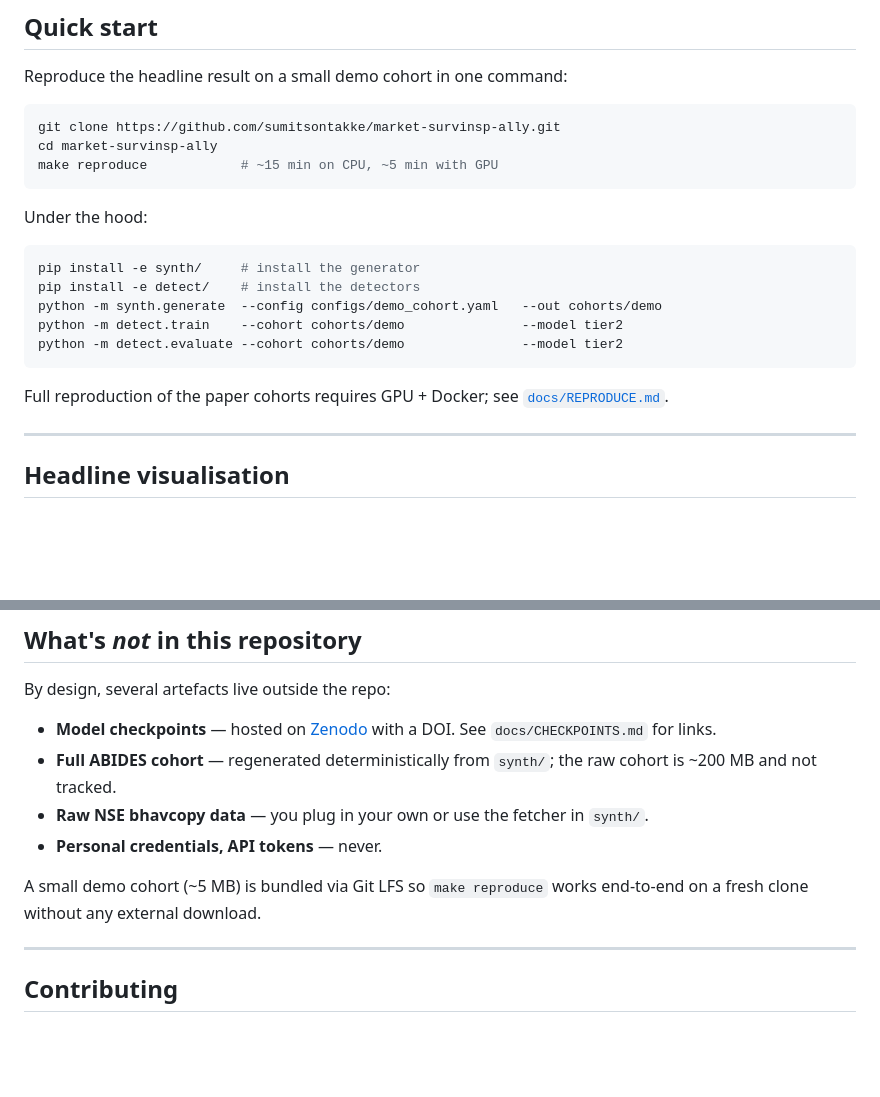
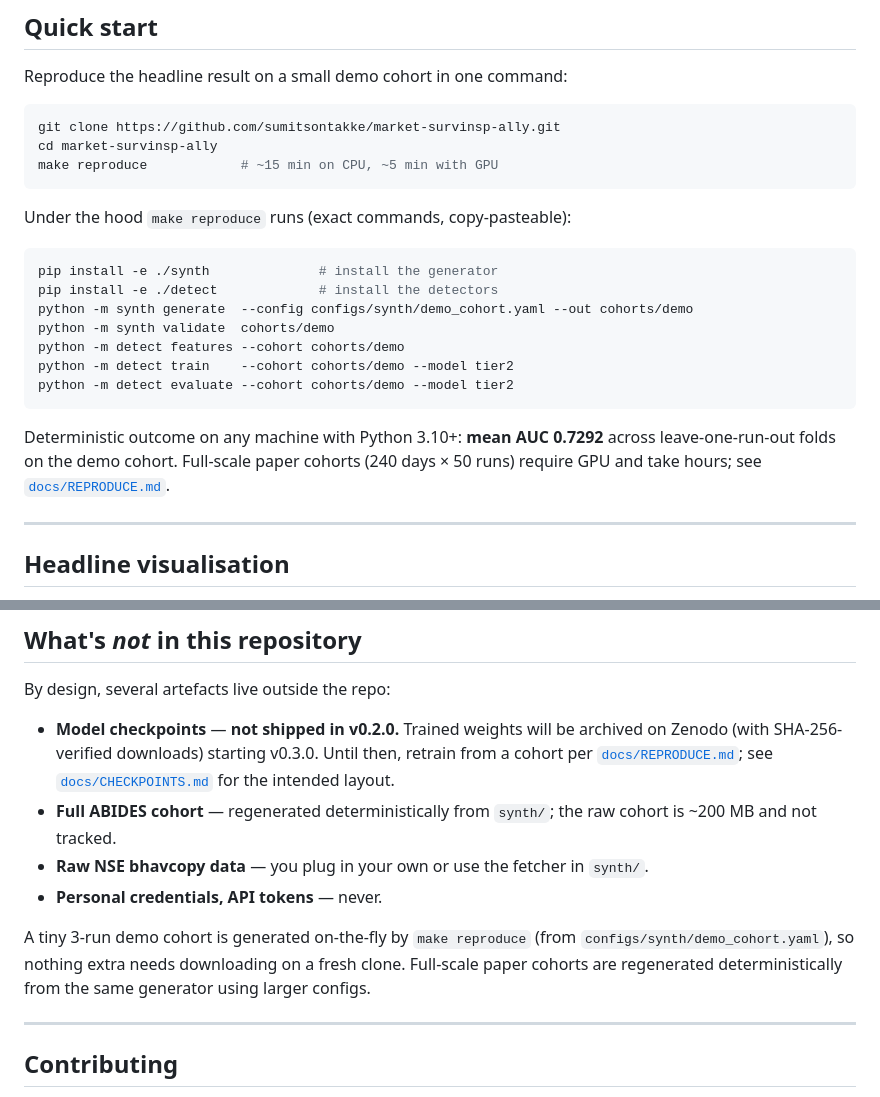
Before and after one commit to sumitsontakke/market-survinsp-ally, a Markdown page: README.md, 2 parts joined by grey strips. GitHub-like rendering; blank space fills up the shorter version.

````diff
--- a/README.md
+++ b/README.md
@@ -56,17 +56,19 @@ cd market-survinsp-ally
 make reproduce            # ~15 min on CPU, ~5 min with GPU
 ```
 
-Under the hood:
+Under the hood `make reproduce` runs (exact commands, copy-pasteable):
 
 ```bash
-pip install -e synth/     # install the generator
-pip install -e detect/    # install the detectors
-python -m synth.generate  --config configs/demo_cohort.yaml   --out cohorts/demo
-python -m detect.train    --cohort cohorts/demo               --model tier2
-python -m detect.evaluate --cohort cohorts/demo               --model tier2
+pip install -e ./synth              # install the generator
+pip install -e ./detect             # install the detectors
+python -m synth generate  --config configs/synth/demo_cohort.yaml --out cohorts/demo
+python -m synth validate  cohorts/demo
+python -m detect features --cohort cohorts/demo
+python -m detect train    --cohort cohorts/demo --model tier2
+python -m detect evaluate --cohort cohorts/demo --model tier2
 ```
 
-Full reproduction of the paper cohorts requires GPU + Docker; see [`docs/REPRODUCE.md`](docs/REPRODUCE.md).
+Deterministic outcome on any machine with Python 3.10+: **mean AUC 0.7292** across leave-one-run-out folds on the demo cohort. Full-scale paper cohorts (240 days × 50 runs) require GPU and take hours; see [`docs/REPRODUCE.md`](docs/REPRODUCE.md).
 
 ---
 
@@ -150,12 +152,12 @@ market-survinsp-ally/
 
 By design, several artefacts live outside the repo:
 
-- **Model checkpoints** — hosted on [Zenodo](https://zenodo.org/) with a DOI. See `docs/CHECKPOINTS.md` for links.
+- **Model checkpoints** — **not shipped in v0.2.0.** Trained weights will be archived on Zenodo (with SHA-256-verified downloads) starting v0.3.0. Until then, retrain from a cohort per [`docs/REPRODUCE.md`](docs/REPRODUCE.md); see [`docs/CHECKPOINTS.md`](docs/CHECKPOINTS.md) for the intended layout.
 - **Full ABIDES cohort** — regenerated deterministically from `synth/`; the raw cohort is ~200 MB and not tracked.
 - **Raw NSE bhavcopy data** — you plug in your own or use the fetcher in `synth/`.
 - **Personal credentials, API tokens** — never.
 
-A small demo cohort (~5 MB) is bundled via Git LFS so `make reproduce` works end-to-end on a fresh clone without any external download.
+A tiny 3-run demo cohort is generated on-the-fly by `make reproduce` (from `configs/synth/demo_cohort.yaml`), so nothing extra needs downloading on a fresh clone. Full-scale paper cohorts are regenerated deterministically from the same generator using larger configs.
 
 ---
 
````
Also changed, not shown: docs/REPRODUCE.md (+13 -7 lines).
